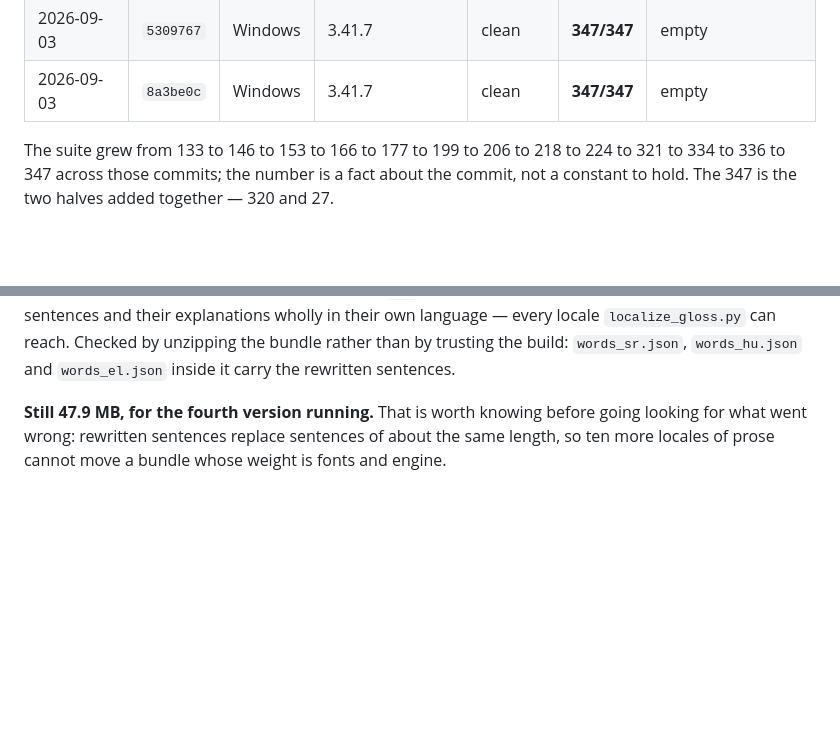
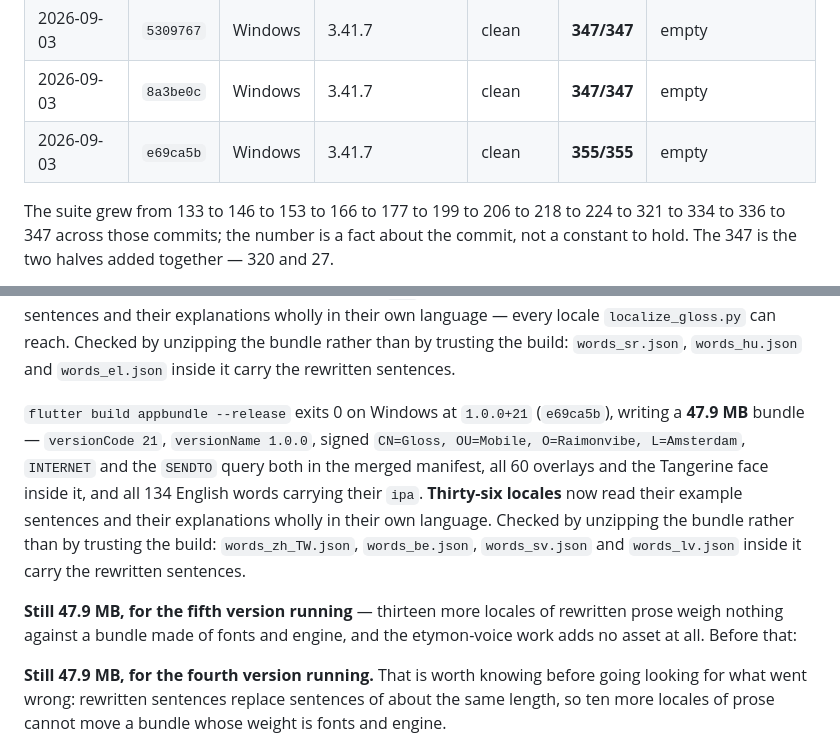
Before and after one commit to raimonvibe/gloss, a Markdown page: CLAUDE.md, 2 parts joined by grey strips. Rendered like a GitHub page; blank space fills up the shorter version.

Commit message:
Record the 1.0.0+21 bundle
47.9 MB, versionCode 21, signed with the upload key, INTERNET and the SENDTO
query both in the merged manifest, 60 overlays and 134 IPA inside. Checked by
unzipping it rather than by trusting the build. Not uploaded.

Baseline moved to e69ca5b: analyze clean, 355 tests green in two halves,
untranslated.json empty.

Co-Authored-By: Claude Opus 5 <noreply@anthropic.com>

```diff
--- a/CLAUDE.md
+++ b/CLAUDE.md
@@ -1757,6 +1757,7 @@ A baseline means nothing without the commit it was taken at:
 | 2026-09-03 | `a16c927` | Windows | 3.41.7 | clean | **347/347** | empty |
 | 2026-09-03 | `5309767` | Windows | 3.41.7 | clean | **347/347** | empty |
 | 2026-09-03 | `8a3be0c` | Windows | 3.41.7 | clean | **347/347** | empty |
+| 2026-09-03 | `e69ca5b` | Windows | 3.41.7 | clean | **355/355** | empty |
 
 The suite grew from 133 to 146 to 153 to 166 to 177 to 199 to 206 to 218 to 224 to 321 to
 334 to 336 to 347 across those commits; the number is a fact about the commit, not a
@@ -1785,6 +1786,19 @@ words carrying their `ipa`. **Twenty-three locales** now read their example sent
 their explanations wholly in their own language — every locale `localize_gloss.py` can
 reach. Checked by unzipping the bundle rather than by trusting the build: `words_sr.json`,
 `words_hu.json` and `words_el.json` inside it carry the rewritten sentences.
+
+`flutter build appbundle --release` exits 0 on Windows at `1.0.0+21` (`e69ca5b`), writing a
+**47.9 MB** bundle — `versionCode 21`, `versionName 1.0.0`, signed
+`CN=Gloss, OU=Mobile, O=Raimonvibe, L=Amsterdam`, `INTERNET` and the `SENDTO` query both in
+the merged manifest, all 60 overlays and the Tangerine face inside it, and all 134 English
+words carrying their `ipa`. **Thirty-six locales** now read their example sentences and
+their explanations wholly in their own language. Checked by unzipping the bundle rather
+than by trusting the build: `words_zh_TW.json`, `words_be.json`, `words_sv.json` and
+`words_lv.json` inside it carry the rewritten sentences.
+
+**Still 47.9 MB, for the fifth version running** — thirteen more locales of rewritten prose
+weigh nothing against a bundle made of fonts and engine, and the etymon-voice work adds no
+asset at all. Before that:
 
 **Still 47.9 MB, for the fourth version running.** That is worth knowing before going
 looking for what went wrong: rewritten sentences replace sentences of about the same length,
```
